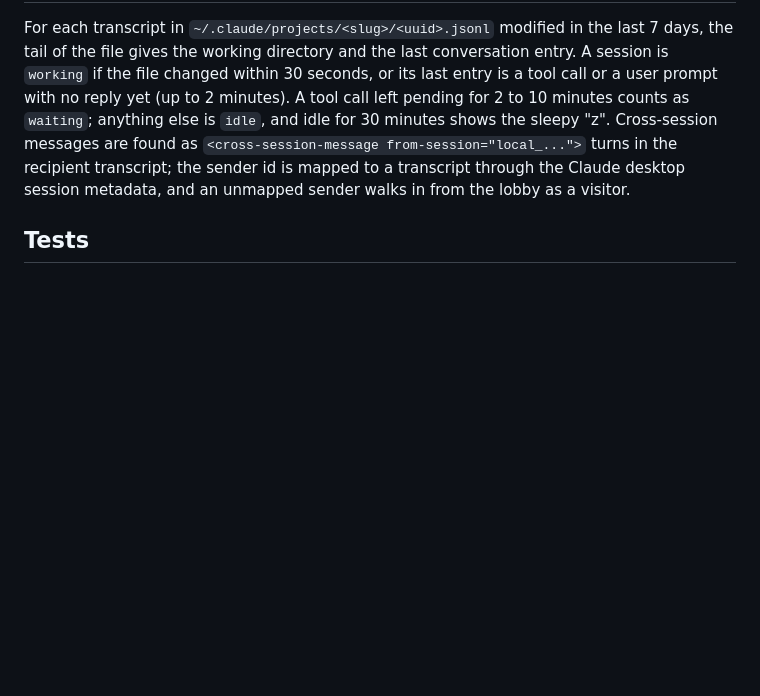
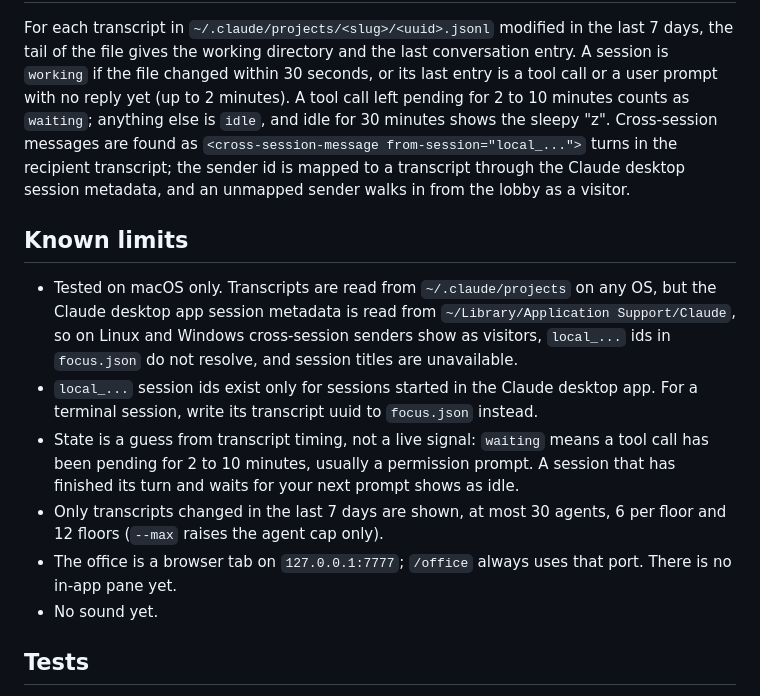
Before and after one commit to marginsystems/session-orchestrator, a Markdown page: README.md, the part around one of its changes. GitHub-like rendering; blank space fills up the shorter version.

Commit message:
Add a recording slot and Known limits to the README
## Summary
- Add a recording slot and Known limits to the README
- The README pointed at docs/demo.gif with a visible placeholder note. It now
- points at docs/office.gif, with recording instructions in a hidden comment,
- and gains a Known limits section: macOS-only testing, desktop-app-only
- local ids, timing-based state detection, display caps, fixed port.
- /office was checked against the installed plugin: the skill is listed in
- the plugin inventory, and scan.mjs --ensure both starts a cold server and
- reports an already running one.
- Co-Authored-By: Claude Opus 5.5 <noreply@anthropic.com>

## Test plan
- [ ] CI green

Closes #8

🤖 Generated with [Claude Code](https://claude.com/claude-code)

```diff
--- a/README.md
+++ b/README.md
@@ -126,6 +126,15 @@ The front of the waiting line is the agent `next` would bring in: waiting agents
 
 For each transcript in `~/.claude/projects/<slug>/<uuid>.jsonl` modified in the last 7 days, the tail of the file gives the working directory and the last conversation entry. A session is `working` if the file changed within 30 seconds, or its last entry is a tool call or a user prompt with no reply yet (up to 2 minutes). A tool call left pending for 2 to 10 minutes counts as `waiting`; anything else is `idle`, and idle for 30 minutes shows the sleepy "z". Cross-session messages are found as `<cross-session-message from-session="local_...">` turns in the recipient transcript; the sender id is mapped to a transcript through the Claude desktop session metadata, and an unmapped sender walks in from the lobby as a visitor.
 
+## Known limits
+
+- Tested on macOS only. Transcripts are read from `~/.claude/projects` on any OS, but the Claude desktop app session metadata is read from `~/Library/Application Support/Claude`, so on Linux and Windows cross-session senders show as visitors, `local_...` ids in `focus.json` do not resolve, and session titles are unavailable.
+- `local_...` session ids exist only for sessions started in the Claude desktop app. For a terminal session, write its transcript uuid to `focus.json` instead.
+- State is a guess from transcript timing, not a live signal: `waiting` means a tool call has been pending for 2 to 10 minutes, usually a permission prompt. A session that has finished its turn and waits for your next prompt shows as idle.
+- Only transcripts changed in the last 7 days are shown, at most 30 agents, 6 per floor and 12 floors (`--max` raises the agent cap only).
+- The office is a browser tab on `127.0.0.1:7777`; `/office` always uses that port. There is no in-app pane yet.
+- No sound yet.
+
 ## Tests
 
 `test/check.mjs` is a dev-only Playwright script and not a dependency of the app. Install Playwright in a scratch directory outside the repo and run:
```
Also changed, not shown: other parts of README.md (+2 -2 lines).
